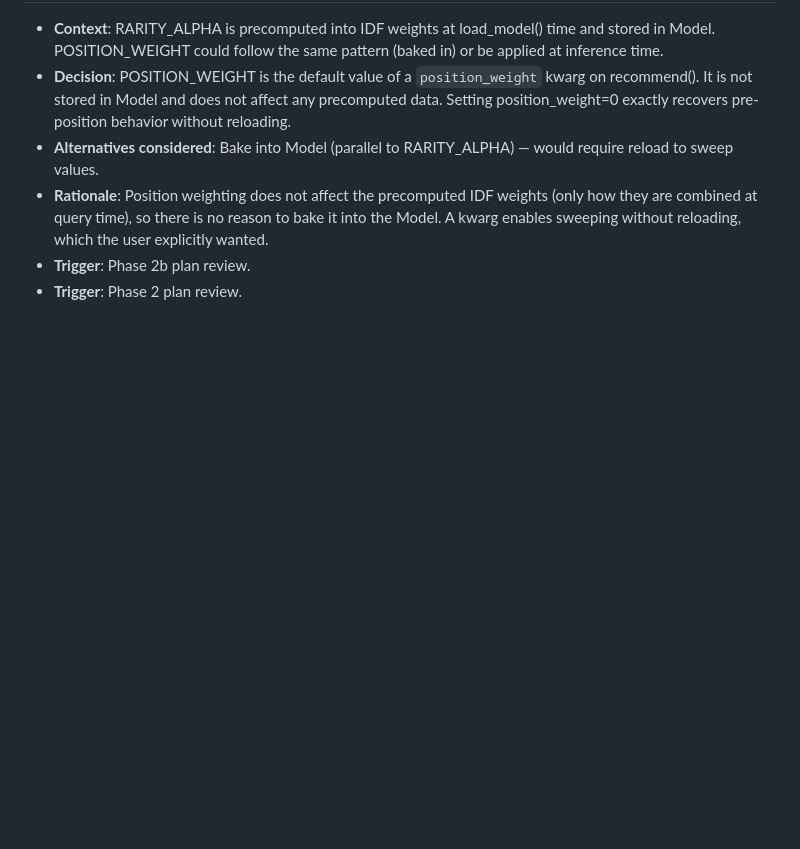
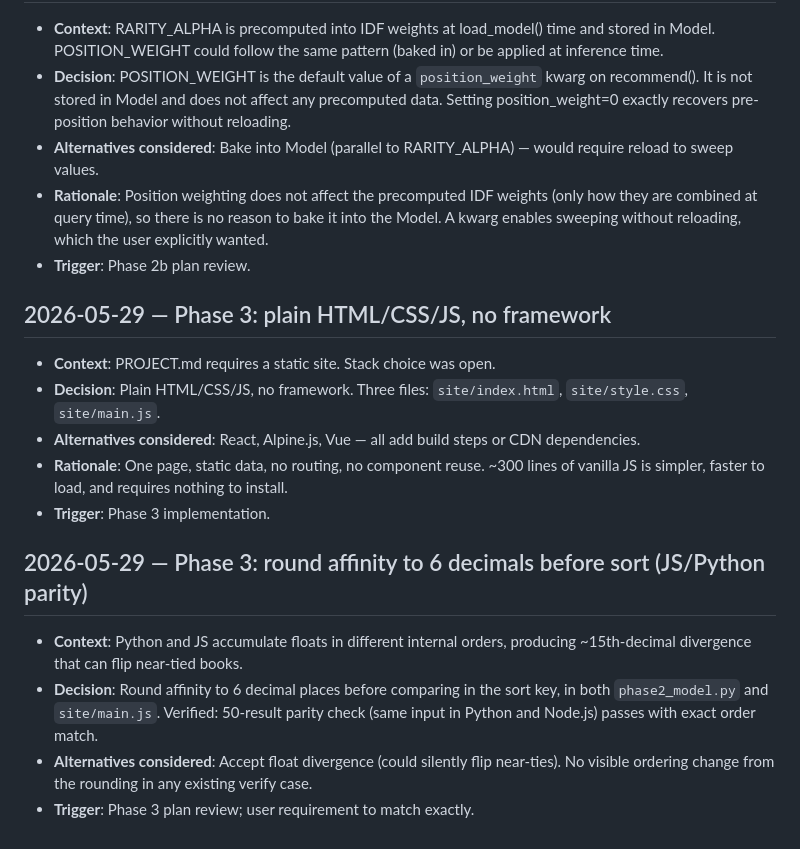
Before and after one commit to ccutchins-dev/on-the-same-page, a Markdown page: DECISIONS.md, the part around the change. Drawn GitHub-style; blank space fills up the shorter version.

Commit message:
Record Phase 3 decisions and update PROGRESS.md
DECISIONS.md: plain JS stack choice; 6-decimal float rounding for JS/Python parity.
PROGRESS.md: Phase 3 completion entry with run instructions.

Co-Authored-By: Claude Sonnet 4.6 <noreply@anthropic.com>

```diff
--- a/DECISIONS.md
+++ b/DECISIONS.md
@@ -125,4 +125,18 @@ the prior one.
 - **Alternatives considered**: Bake into Model (parallel to RARITY_ALPHA) — would require reload to sweep values.
 - **Rationale**: Position weighting does not affect the precomputed IDF weights (only how they are combined at query time), so there is no reason to bake it into the Model. A kwarg enables sweeping without reloading, which the user explicitly wanted.
 - **Trigger**: Phase 2b plan review.
-- **Trigger**: Phase 2 plan review.
+
+## 2026-05-29 — Phase 3: plain HTML/CSS/JS, no framework
+
+- **Context**: PROJECT.md requires a static site. Stack choice was open.
+- **Decision**: Plain HTML/CSS/JS, no framework. Three files: `site/index.html`, `site/style.css`, `site/main.js`.
+- **Alternatives considered**: React, Alpine.js, Vue — all add build steps or CDN dependencies.
+- **Rationale**: One page, static data, no routing, no component reuse. ~300 lines of vanilla JS is simpler, faster to load, and requires nothing to install.
+- **Trigger**: Phase 3 implementation.
+
+## 2026-05-29 — Phase 3: round affinity to 6 decimals before sort (JS/Python parity)
+
+- **Context**: Python and JS accumulate floats in different internal orders, producing ~15th-decimal divergence that can flip near-tied books.
+- **Decision**: Round affinity to 6 decimal places before comparing in the sort key, in both `phase2_model.py` and `site/main.js`. Verified: 50-result parity check (same input in Python and Node.js) passes with exact order match.
+- **Alternatives considered**: Accept float divergence (could silently flip near-ties). No visible ordering change from the rounding in any existing verify case.
+- **Trigger**: Phase 3 plan review; user requirement to match exactly.
```
Also changed, not shown: PROGRESS.md (+7 -0 lines).
